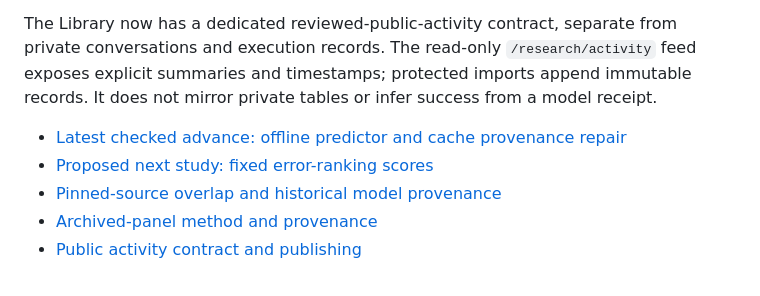
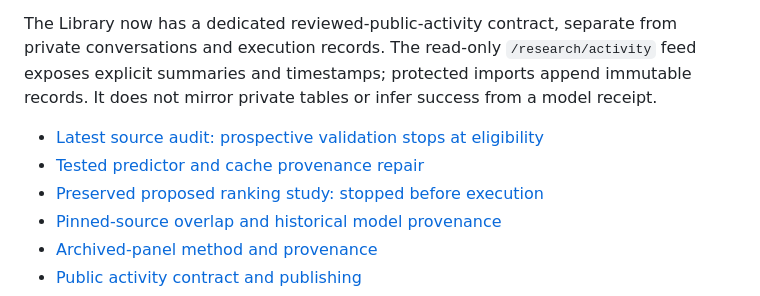
Before and after one commit to alexwelcing/lupine-rhizo, a Markdown page: README.md, the part around the change. Drawn GitHub-style.

Commit message:
Stop prospective validation on unresolved training and reference eligibility

```diff
--- a/README.md
+++ b/README.md
@@ -17,8 +17,9 @@ Rhizo connects an hourly PI's deliberate scientific checks with the automated Gl
 
 The Library now has a dedicated reviewed-public-activity contract, separate from private conversations and execution records. The read-only `/research/activity` feed exposes explicit summaries and timestamps; protected imports append immutable records. It does not mirror private tables or infer success from a model receipt.
 
-- [Latest checked advance: offline predictor and cache provenance repair](docs/research-progress/2026-10-06-predictor-provenance.md)
-- [Proposed next study: fixed error-ranking scores](docs/research-progress/2026-10-06-prospective-ranking-protocol.md)
+- [Latest source audit: prospective validation stops at eligibility](docs/research-progress/2026-10-06-roster-readiness.md)
+- [Tested predictor and cache provenance repair](docs/research-progress/2026-10-06-predictor-provenance.md)
+- [Preserved proposed ranking study: stopped before execution](docs/research-progress/2026-10-06-prospective-ranking-protocol.md)
 - [Pinned-source overlap and historical model provenance](docs/research-progress/2026-10-06-pinned-source-overlap.md)
 - [Archived-panel method and provenance](docs/research-progress/2026-10-06-disagreement-panels.md)
 - [Public activity contract and publishing](docs/public-research-activity.md)
```
Also changed, not shown: docs/research-progress/2026-10-06-prospective-ranking-protocol.md (+3 -1 lines), docs/research-progress/2026-10-06-roster-readiness.md (added, +47 -0 lines).
